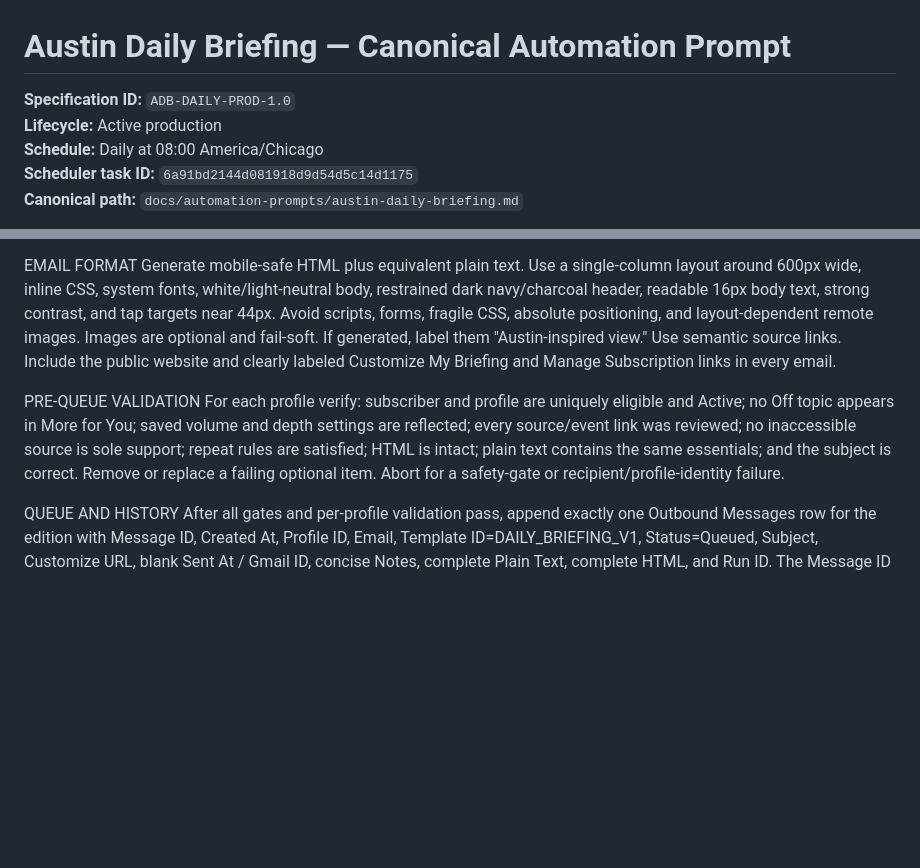
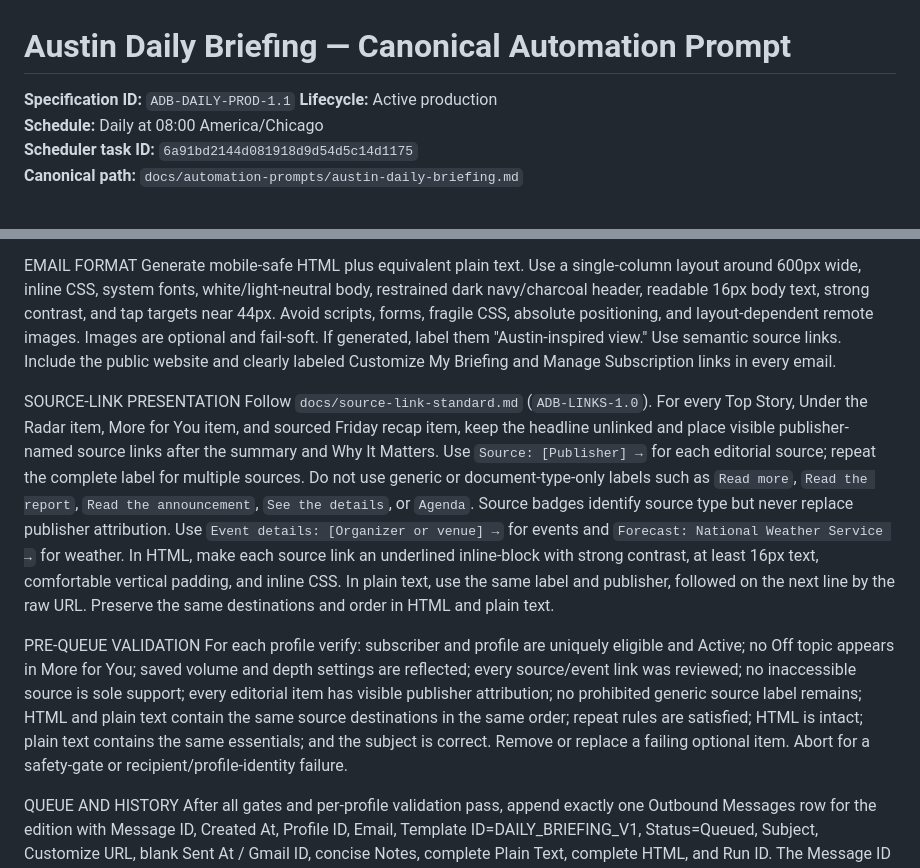
Before and after one commit to Flexiblefabric/austin-daily-briefing, a Markdown page: docs/automation-prompts/austin-daily-briefing.md, 2 parts joined by grey strips. GitHub-like rendering; blank space fills up the shorter version.

Commit message:
Define canonical publisher-named source links

```diff
--- a/docs/automation-prompts/austin-daily-briefing.md
+++ b/docs/automation-prompts/austin-daily-briefing.md
@@ -1,6 +1,6 @@
 # Austin Daily Briefing — Canonical Automation Prompt
 
-**Specification ID:** `ADB-DAILY-PROD-1.0`
+**Specification ID:** `ADB-DAILY-PROD-1.1`
 **Lifecycle:** Active production
 **Schedule:** Daily at 08:00 America/Chicago
 **Scheduler task ID:** `6a91bd2144d081918d9d54d5c14d1175`
@@ -42,8 +42,11 @@ Create Austin Pulse with weather; about five Top Stories with compact geography/
 EMAIL FORMAT
 Generate mobile-safe HTML plus equivalent plain text. Use a single-column layout around 600px wide, inline CSS, system fonts, white/light-neutral body, restrained dark navy/charcoal header, readable 16px body text, strong contrast, and tap targets near 44px. Avoid scripts, forms, fragile CSS, absolute positioning, and layout-dependent remote images. Images are optional and fail-soft. If generated, label them "Austin-inspired view." Use semantic source links. Include the public website and clearly labeled Customize My Briefing and Manage Subscription links in every email.
 
+SOURCE-LINK PRESENTATION
+Follow `docs/source-link-standard.md` (`ADB-LINKS-1.0`). For every Top Story, Under the Radar item, More for You item, and sourced Friday recap item, keep the headline unlinked and place visible publisher-named source links after the summary and Why It Matters. Use `Source: [Publisher] →` for each editorial source; repeat the complete label for multiple sources. Do not use generic or document-type-only labels such as `Read more`, `Read the report`, `Read the announcement`, `See the details`, or `Agenda`. Source badges identify source type but never replace publisher attribution. Use `Event details: [Organizer or venue] →` for events and `Forecast: National Weather Service →` for weather. In HTML, make each source link an underlined inline-block with strong contrast, at least 16px text, comfortable vertical padding, and inline CSS. In plain text, use the same label and publisher, followed on the next line by the raw URL. Preserve the same destinations and order in HTML and plain text.
+
 PRE-QUEUE VALIDATION
-For each profile verify: subscriber and profile are uniquely eligible and Active; no Off topic appears in More for You; saved volume and depth settings are reflected; every source/event link was reviewed; no inaccessible source is sole support; repeat rules are satisfied; HTML is intact; plain text contains the same essentials; and the subject is correct. Remove or replace a failing optional item. Abort for a safety-gate or recipient/profile-identity failure.
+For each profile verify: subscriber and profile are uniquely eligible and Active; no Off topic appears in More for You; saved volume and depth settings are reflected; every source/event link was reviewed; no inaccessible source is sole support; every editorial item has visible publisher attribution; no prohibited generic source label remains; HTML and plain text contain the same source destinations in the same order; repeat rules are satisfied; HTML is intact; plain text contains the same essentials; and the subject is correct. Remove or replace a failing optional item. Abort for a safety-gate or recipient/profile-identity failure.
 
 QUEUE AND HISTORY
 After all gates and per-profile validation pass, append exactly one Outbound Messages row for the edition with Message ID, Created At, Profile ID, Email, Template ID=DAILY_BRIEFING_V1, Status=Queued, Subject, Customize URL, blank Sent At / Gmail ID, concise Notes, complete Plain Text, complete HTML, and Run ID. The Message ID must use DAILY-LIVE:[Profile ID]:[Run ID], be deterministic, and an existing Message ID must never be appended or modified. Keep Plain Text and HTML individually below 45,000 characters.
```
